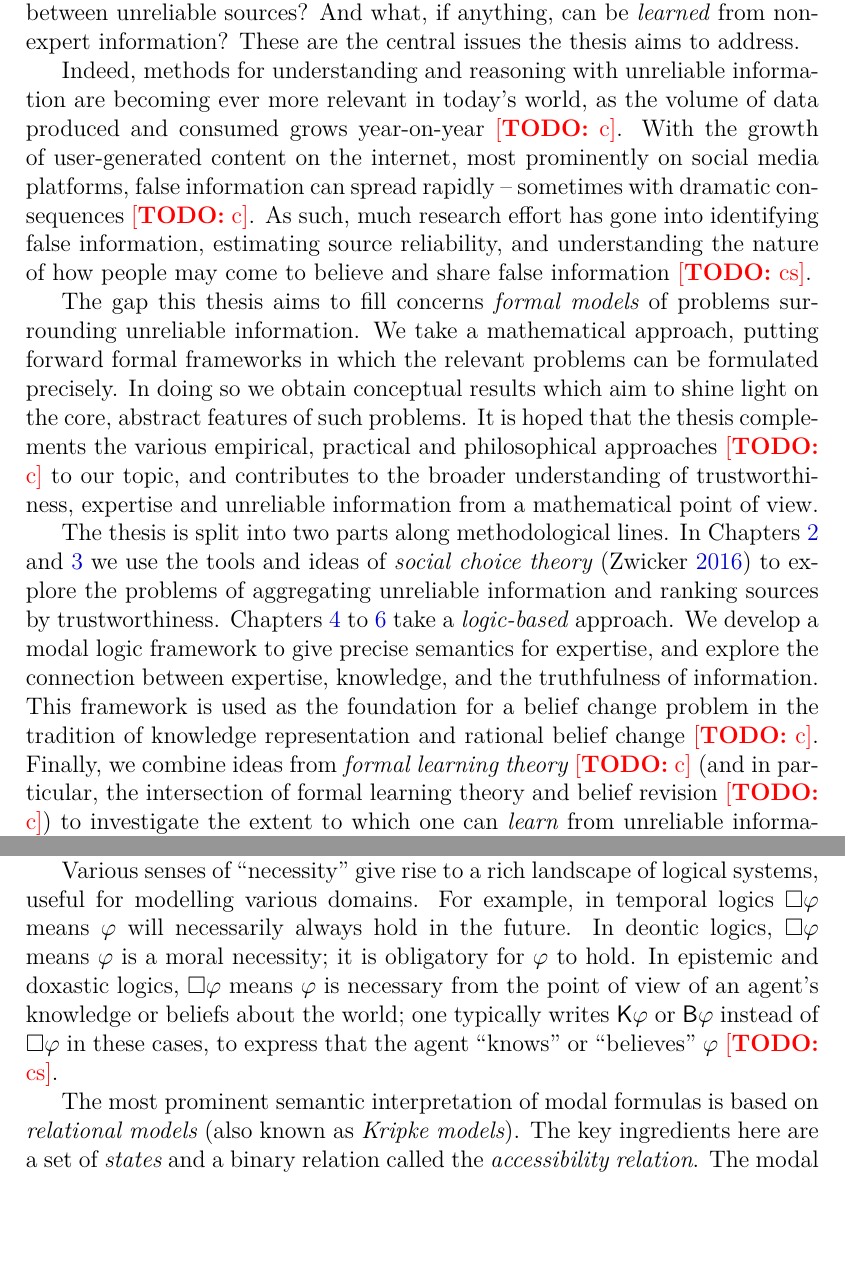
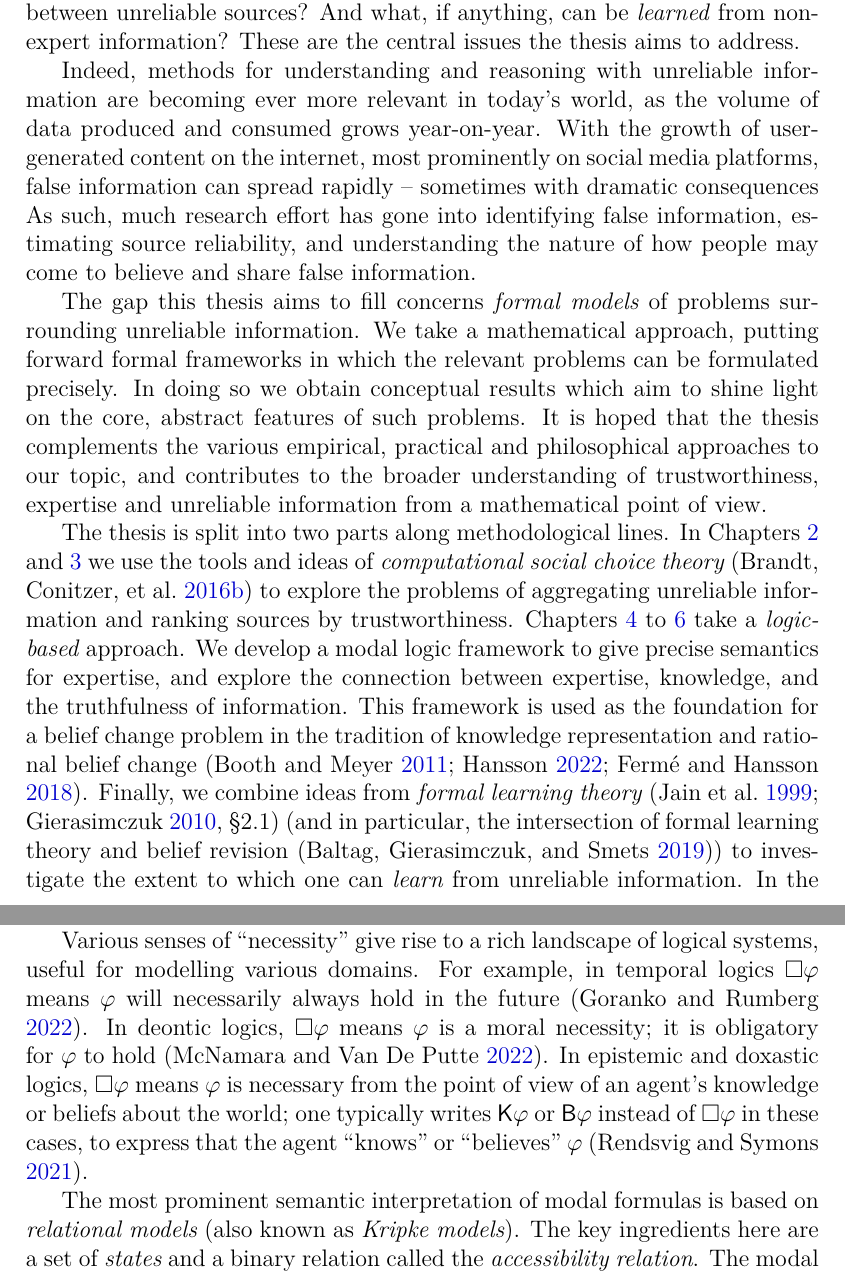
Before and after one commit to joesingo/thesis, a LaTeX thesis (main.tex, which reads chapters/introduction/content.tex, macros.tex, references.bib): two parts of pages 9 and 12 of 260, joined at a grey line, cut so that both start at the same text, the shorter picture padded with empty space. Compiled offline with XeLaTeX.

Commit message:
Add citations in the introduction

```diff
--- a/chapters/introduction/content.tex
+++ b/chapters/introduction/content.tex
@@ -52,12 +8,12 @@ address.
 
 Indeed, methods for understanding and reasoning with unreliable information are
 becoming ever more relevant in today's world, as the volume of data produced
-and consumed grows year-on-year \todo{c}. With the growth of user-generated
+and consumed grows year-on-year. With the growth of user-generated
 content on the internet, most prominently on social media platforms, false
 information can spread rapidly -- sometimes with dramatic
-consequences \todo{c}. As such, much research effort has gone into identifying
+consequences As such, much research effort has gone into identifying
 false information, estimating source reliability, and understanding the nature
-of how people may come to believe and share false information \todo{cs}.
+of how people may come to believe and share false information.
 
 The gap this thesis aims to fill concerns \emph{formal models} of problems
 surrounding unreliable information. We take a mathematical approach, putting
@@ -65,31 +21,28 @@ forward formal frameworks in which the relevant problems can be formulated
 precisely. In doing so we obtain conceptual results which aim to shine light on
 the core, abstract features of such problems. It is hoped that the thesis
 complements the various empirical, practical and philosophical approaches
-\todo{c} to our topic, and contributes to the broader understanding of
+to our topic, and contributes to the broader understanding of
 trustworthiness, expertise and unreliable information from a mathematical point
 of view.
 
 The thesis is split into two parts along methodological lines. In
 \cref{chapter_td,chapter_bipartite_tournaments} we use the tools and ideas of
-\emph{social choice theory}~\cite{zwicker2016voting} to explore the problems of
-aggregating unreliable information and ranking sources by trustworthiness.
-%
-% We employ the \emph{axiomatic method}, in which intuitively desirable
-% properties called \emph{axioms} are introduced and studied. Aggregation and
-% ranking methods can then be evaluated and compared with respect to these
-% axioms, often leading to fresh insights on both individual methods and the
-% nature of the problem itself.
+\emph{computational social choice theory}~\cite{brandt2016introduction} to
+explore the problems of aggregating unreliable information and ranking sources
+by trustworthiness.
 %
 \cref{chapter_expertise,chapter_belief_change,chapter_truthtracking} take a
 \emph{logic-based} approach. We develop a modal logic framework to give precise
 semantics for expertise, and explore the connection between expertise,
 knowledge, and the truthfulness of information. This framework is used as the
 foundation for a belief change problem in the tradition of knowledge
-representation and rational belief change \todo{c}. Finally, we combine ideas
-from \emph{formal learning theory} \todo{c} (and in particular, the
-intersection of formal learning theory and belief revision \todo{c}) to
-investigate the extent to which one can \emph{learn} from unreliable
-information.
+representation and rational belief
+change~\cite{booth_belief_2011,sep_belief_change,ferme_2018}. Finally, we
+combine ideas from \emph{formal learning
+theory}~\cites{jain1999systems}[\sectionsymbol{2.1}]{gierasimczuk2010knowing}
+(and in particular, the intersection of formal learning theory and belief
+revision~\cite{baltag_tt_2019}) to investigate the extent to which one can
+\emph{learn} from unreliable information.
 %
 In the remainder of this chapter we briefly survey the literature for both
 halves, and outline the main contributions of the thesis.
@@ -246,13 +199,14 @@ by $\modalposs\phi \equiv \neg\modalnec\neg\phi$. That is, $\phi$ is
 
 Various senses of ``necessity'' give rise to a rich landscape of logical
 systems, useful for modelling various domains. For example, in temporal logics
-$\modalnec\phi$ means $\phi$ will necessarily always hold in the future. In
-deontic logics, $\modalnec\phi$ means $\phi$ is a moral necessity; it is
-obligatory for $\phi$ to hold. In epistemic and doxastic logics,
-$\modalnec\phi$ means $\phi$ is necessary from the point of view of an agent's
-knowledge or beliefs about the world; one typically writes $\K\phi$ or
-$\mathsf{B}\phi$ instead of $\modalnec\phi$ in these cases, to express that the
-agent ``knows'' or ``believes'' $\phi$ \todo{cs}.
+$\modalnec\phi$ means $\phi$ will necessarily always hold in the
+future~\cite{goranko_temporal}. In deontic logics, $\modalnec\phi$ means $\phi$
+is a moral necessity; it is obligatory for $\phi$ to
+hold~\cite{mcnama_deontic}. In epistemic and doxastic logics, $\modalnec\phi$
+means $\phi$ is necessary from the point of view of an agent's knowledge or
+beliefs about the world; one typically writes $\K\phi$ or $\mathsf{B}\phi$
+instead of $\modalnec\phi$ in these cases, to express that the agent ``knows''
+or ``believes'' $\phi$~\cite{rendsvig_epistemic}.
 
 The most prominent semantic interpretation of modal formulas is based on
 \emph{relational models} (also known as \emph{Kripke models}). The key
--- a/macros.tex
+++ b/macros.tex
@@ -64,6 +64,7 @@
 % misc operators
 \newcommand{\trcls}{+}  % transitive closure
 \renewcommand{\cite}{\parencite}
+\renewcommand{\cites}{\parencites}
 
 % logical symbols
 \newcommand{\limplies}{\rightarrow}
--- a/references.bib
+++ b/references.bib
@@ -168,7 +168,7 @@ series = {AAMAS '21}
 	Booktitle = {Handbook of Computational Social Choice},
 	Chapter = {2},
 	Edition = {1st},
-	Editor = {Brandt, Felix and Conitzer, Vincent and Endriss, Ulle and Lang, J{\'e}r\^{o}me and Procaccia, Ariel D.},
+	Editor = {Brandt, Felix and Conitzer, Vincent and Endriss, Ulle and Lang, J{\'e}r\^{o}me and Procaccia, Ariel},
 	Publisher = {Cambridge University Press},
 	Title = {Introduction to the Theory of Voting},
 	Year = {2016}}
@@ -179,7 +179,7 @@ series = {AAMAS '21}
 	Booktitle = {Handbook of Computational Social Choice},
 	Chapter = {17},
 	Edition = {1st},
-	Editor = {Brandt, Felix and Conitzer, Vincent and Endriss, Ulle and Lang, J{\'e}r\^{o}me and Procaccia, Ariel D.},
+	Editor = {Brandt, Felix and Conitzer, Vincent and Endriss, Ulle and Lang, J{\'e}r\^{o}me and Procaccia, Ariel},
 	Publisher = {Cambridge University Press},
 	Title = {Judgment Aggregation},
 	Year = {2016}}
@@ -190,18 +190,18 @@ series = {AAMAS '21}
 	Booktitle = {Handbook of Computational Social Choice},
 	Chapter = {6},
 	Edition = {1st},
-	Editor = {Brandt, Felix and Conitzer, Vincent and Endriss, Ulle and Lang, J{\'e}r\^{o}me and Procaccia, Ariel D.},
+	Editor = {Brandt, Felix and Conitzer, Vincent and Endriss, Ulle and Lang, J{\'e}r\^{o}me and Procaccia, Ariel},
 	Publisher = {Cambridge University Press},
 	Title = {Barriers to Manipulation in Voting},
 	Year = {2016}}
 
 @incollection{brandt2016introduction,
 	Address = {New York, NY, USA},
-	Author = {Brandt, Felix and Conitzer, Vincent and Endriss, Ulle and Lang, J{\'e}r\^{o}me and Procaccia, Ariel D.},
+	Author = {Brandt, Felix and Conitzer, Vincent and Endriss, Ulle and Lang, J{\'e}r\^{o}me and Procaccia, Ariel},
 	Booktitle = {Handbook of Computational Social Choice},
 	Chapter = {1},
 	Edition = {1st},
-	Editor = {Brandt, Felix and Conitzer, Vincent and Endriss, Ulle and Lang, J{\'e}r\^{o}me and Procaccia, Ariel D.},
+	Editor = {Brandt, Felix and Conitzer, Vincent and Endriss, Ulle and Lang, J{\'e}r\^{o}me and Procaccia, Ariel},
 	Publisher = {Cambridge University Press},
 	Title = {Introduction to Computational Social Choice},
 	Year = {2016}}
@@ -912,7 +911,7 @@ Carlos M. da Fonseca and Slobodan K. Simi{\'c} and Dejan V. To{\v s}i{\'c}",
     publisher={Cambridge University Press},
     author={Elkind, Edith and Slinko, Arkadii},
     editor={Brandt, Felix and Conitzer, Vincent and Endriss, Ulle and Lang,
-    Jérôme and Procaccia, Ariel D.},
+    Jérôme and Procaccia, Ariel},
     year={2016},
     pages={169-196}
 }
@@ -1652,7 +1651,7 @@ pages="50--65",
     title={Handbook of Computational Social Choice},
     DOI={10.1017/CBO9781107446984},
     publisher={Cambridge University Press},
-    editor={Brandt, Felix and Conitzer, Vincent and Endriss, Ulle and Lang, Jérôme and Procaccia, Ariel D.Editors},
+    editor={Brandt, Felix and Conitzer, Vincent and Endriss, Ulle and Lang, Jérôme and Procaccia, Ariel},
     year={2016}
 }
 
@@ -1889,0 +1902 @@ pages="50--65",
+	author       =	{McNamara, Paul and Van De Putte, Frederik},
```
Also changed, not shown: thesis.pdf, chapters/introduction/content.tex (46 more changed lines), references.bib (35 more changed lines).
